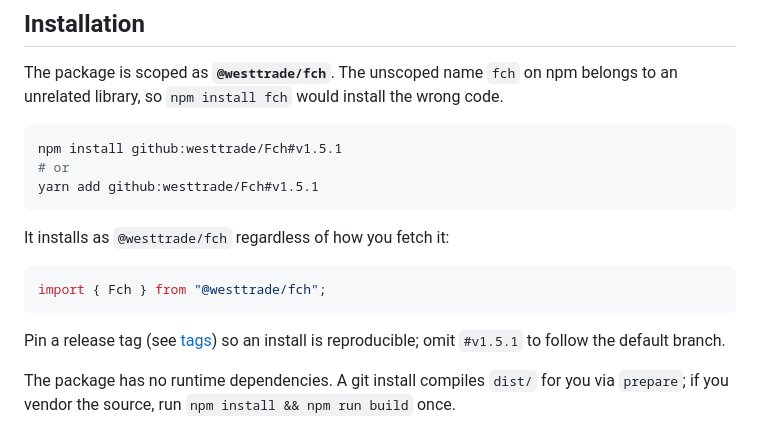
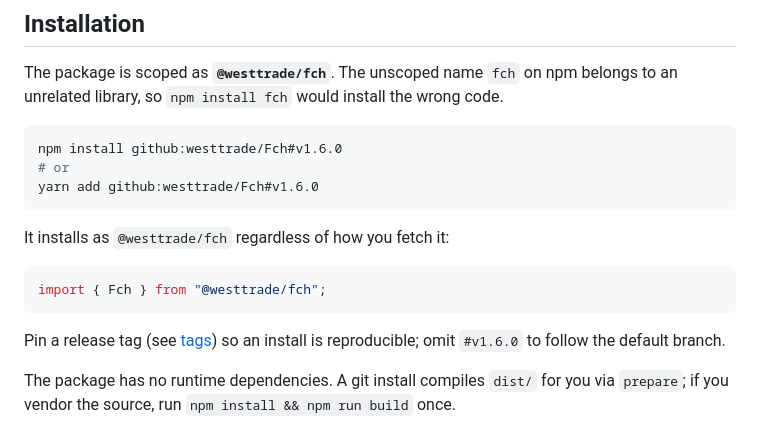
Before and after one commit to westtrade/Fch, a Markdown page: Readme.md, the part around the change. GitHub-like rendering.

````diff
--- a/Readme.md
+++ b/Readme.md
@@ -44,9 +44,9 @@ belongs to an unrelated library, so `npm install fch` would install the wrong
 code.
 
 ```bash
-npm install github:westtrade/Fch#v1.5.1
+npm install github:westtrade/Fch#v1.6.0
 # or
-yarn add github:westtrade/Fch#v1.5.1
+yarn add github:westtrade/Fch#v1.6.0
 ```
 
 It installs as `@westtrade/fch` regardless of how you fetch it:
@@ -56,7 +56,7 @@ import { Fch } from "@westtrade/fch";
 ```
 
 Pin a release tag (see [tags](https://github.com/westtrade/Fch/tags)) so an
-install is reproducible; omit `#v1.5.1` to follow the default branch.
+install is reproducible; omit `#v1.6.0` to follow the default branch.
 
 The package has no runtime dependencies. A git install compiles `dist/` for you
 via `prepare`; if you vendor the source, run `npm install && npm run build` once.
````
Also changed, not shown: docs-src/content/getting-started.md (+5 -5 lines).
